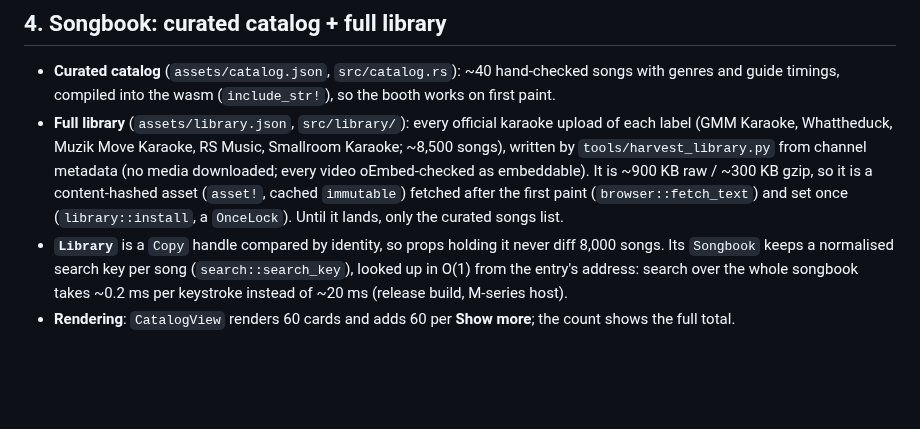
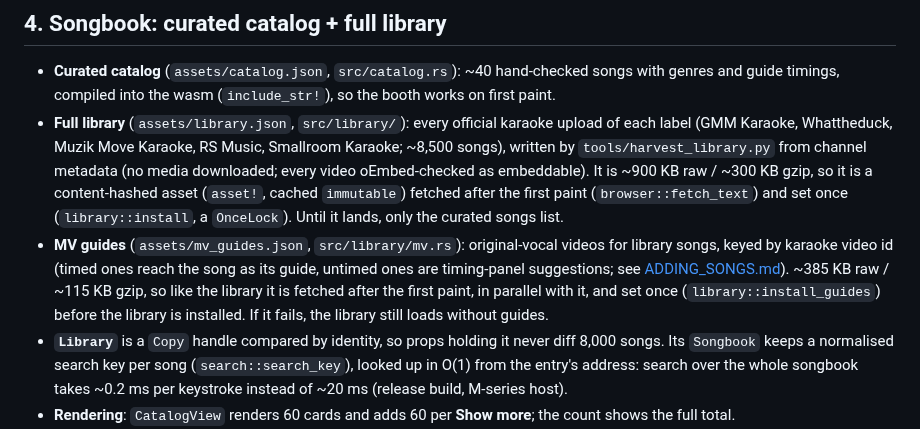
Before and after one commit to ozoneRatchapon/ktv-rs, a Markdown page: docs/ARCHITECTURE.md, the part around the change. Drawn GitHub-style; blank space fills up the shorter version.

```diff
--- a/docs/ARCHITECTURE.md
+++ b/docs/ARCHITECTURE.md
@@ -88,6 +88,11 @@ $$\text{bottleneck\_penalty} = \begin{cases} -\infty & \text{if dwell} \le 20s \
   channel metadata (no media downloaded; every video oEmbed-checked as embeddable). It is ~900 KB raw / ~300 KB
   gzip, so it is a content-hashed asset (`asset!`, cached `immutable`) fetched after the first paint
   (`browser::fetch_text`) and set once (`library::install`, a `OnceLock`). Until it lands, only the curated songs list.
+* **MV guides** (`assets/mv_guides.json`, `src/library/mv.rs`): original-vocal videos for library songs, keyed by
+  karaoke video id (timed ones reach the song as its guide, untimed ones are timing-panel suggestions; see
+  [ADDING_SONGS.md](ADDING_SONGS.md)). ~385 KB raw / ~115 KB gzip, so like the library it is fetched after the first
+  paint, in parallel with it, and set once (`library::install_guides`) before the library is installed. If it fails,
+  the library still loads without guides.
 * **`Library`** is a `Copy` handle compared by identity, so props holding it never diff 8,000 songs. Its `Songbook`
   keeps a normalised search key per song (`search::search_key`), looked up in O(1) from the entry's address:
   search over the whole songbook takes ~0.2 ms per keystroke instead of ~20 ms (release build, M-series host).
```
Also changed, not shown: README.md (+7 -7 lines), docs/DEVELOPER_GUIDE.md (+4 -4 lines).
